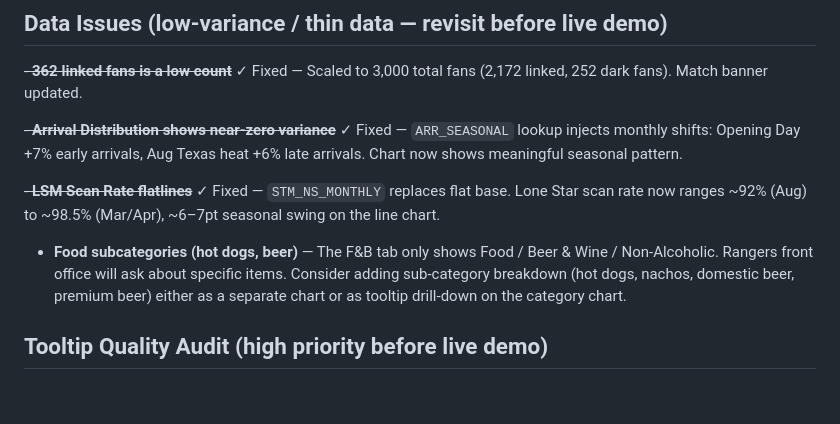
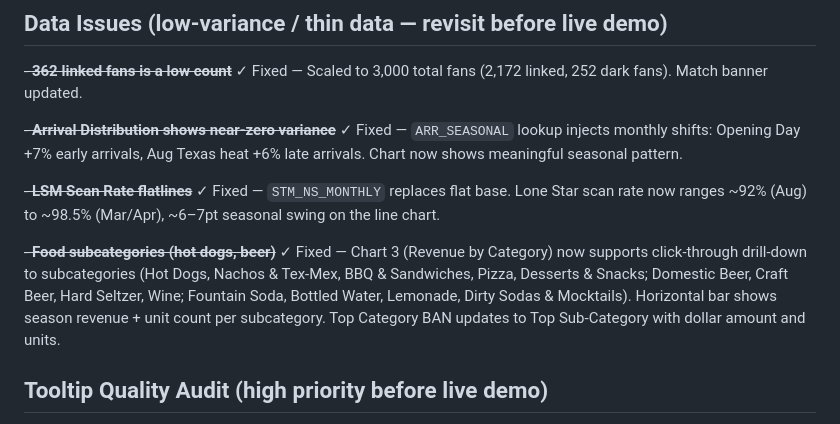
Before and after one commit to Resultant-Prototype/fan-identity-demo-rangers, a Markdown page: BACKLOG.md, the part around the change. Drawn GitHub-style; blank space fills up the shorter version.

Commit message:
docs: mark food subcategories backlog item as complete

```diff
--- a/BACKLOG.md
+++ b/BACKLOG.md
@@ -34,7 +34,7 @@
 
 ~~- **LSM Scan Rate flatlines**~~ ✓ Fixed — `STM_NS_MONTHLY` replaces flat base. Lone Star scan rate now ranges ~92% (Aug) to ~98.5% (Mar/Apr), ~6–7pt seasonal swing on the line chart.
 
-- **Food subcategories (hot dogs, beer)** — The F&B tab only shows Food / Beer & Wine / Non-Alcoholic. Rangers front office will ask about specific items. Consider adding sub-category breakdown (hot dogs, nachos, domestic beer, premium beer) either as a separate chart or as tooltip drill-down on the category chart.
+~~- **Food subcategories (hot dogs, beer)**~~ ✓ Fixed — Chart 3 (Revenue by Category) now supports click-through drill-down to subcategories (Hot Dogs, Nachos & Tex-Mex, BBQ & Sandwiches, Pizza, Desserts & Snacks; Domestic Beer, Craft Beer, Hard Seltzer, Wine; Fountain Soda, Bottled Water, Lemonade, Dirty Sodas & Mocktails). Horizontal bar shows season revenue + unit count per subcategory. Top Category BAN updates to Top Sub-Category with dollar amount and units.
 
 ## Tooltip Quality Audit (high priority before live demo)
 
```
